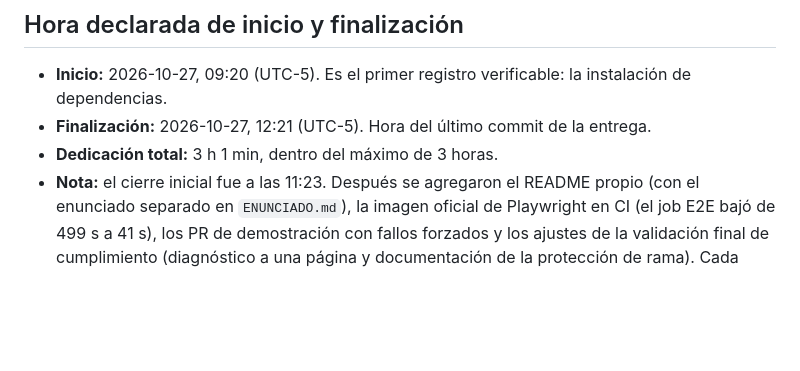
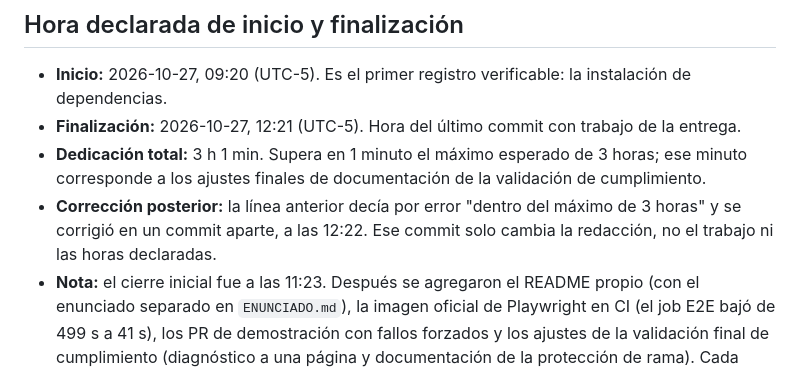
Before and after one commit to Lubc56/prueba-tecnica-lider-qe, a Markdown page: DECISIONES.md, the part around the change. Rendered like a GitHub page; blank space fills up the shorter version.

Commit message:
Corrige la redaccion de la dedicacion total en DECISIONES
3 h 1 min supera en 1 minuto el maximo esperado; la frase anterior decia por error que estaba dentro del maximo. Solo cambia la redaccion: el fin sigue en 12:21.

Co-Authored-By: Claude Opus 5.5 <noreply@anthropic.com>

```diff
--- a/DECISIONES.md
+++ b/DECISIONES.md
@@ -226,6 +226,7 @@ Se usó **Claude Code** (Anthropic, modelo Claude Opus 5.5) como asistente duran
 ## Hora declarada de inicio y finalización
 
 - **Inicio:** 2026-10-27, 09:20 (UTC-5). Es el primer registro verificable: la instalación de dependencias.
-- **Finalización:** 2026-10-27, 12:21 (UTC-5). Hora del último commit de la entrega.
-- **Dedicación total:** 3 h 1 min, dentro del máximo de 3 horas.
+- **Finalización:** 2026-10-27, 12:21 (UTC-5). Hora del último commit con trabajo de la entrega.
+- **Dedicación total:** 3 h 1 min. Supera en 1 minuto el máximo esperado de 3 horas; ese minuto corresponde a los ajustes finales de documentación de la validación de cumplimiento.
+- **Corrección posterior:** la línea anterior decía por error "dentro del máximo de 3 horas" y se corrigió en un commit aparte, a las 12:22. Ese commit solo cambia la redacción, no el trabajo ni las horas declaradas.
 - **Nota:** el cierre inicial fue a las 11:23. Después se agregaron el README propio (con el enunciado separado en `ENUNCIADO.md`), la imagen oficial de Playwright en CI (el job E2E bajó de 499 s a 41 s), los PR de demostración con fallos forzados y los ajustes de la validación final de cumplimiento (diagnóstico a una página y documentación de la protección de rama). Cada paso tiene su commit.
```
